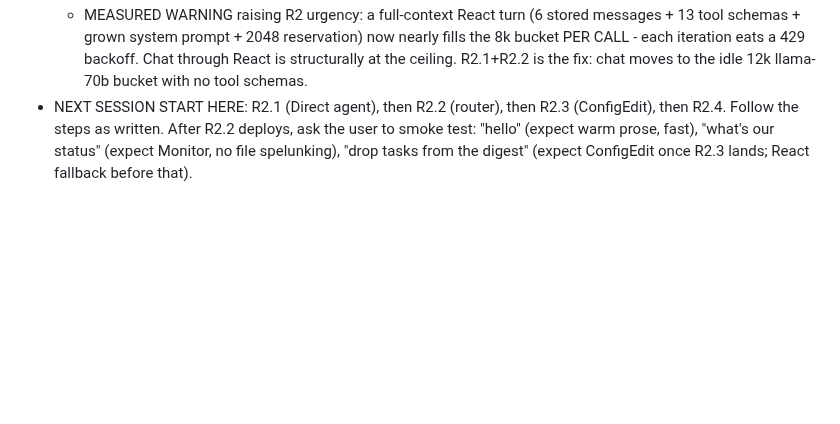
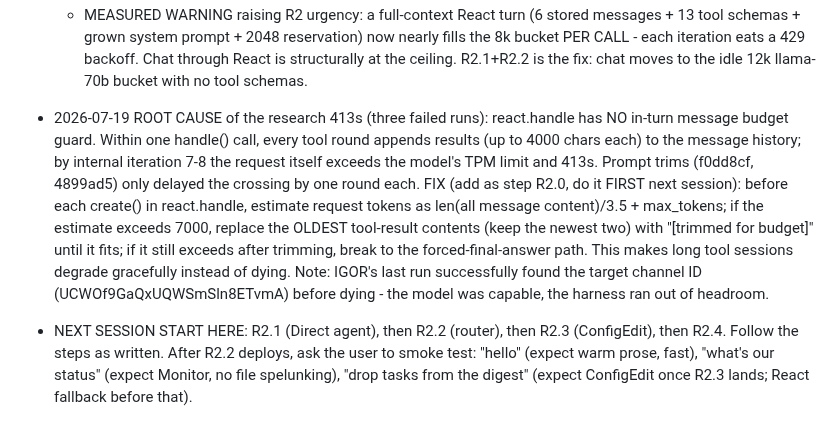
Before and after one commit to neoprimlabs/I.G.O.R., a Markdown page: GAMEPLAN.md, the part around the change. GitHub-like rendering; blank space fills up the shorter version.

Commit message:
GAMEPLAN: root-cause the research 413s - react.handle lacks in-turn budget guard; add R2.0
Co-Authored-By: Claude Fable 5 <noreply@anthropic.com>

```diff
--- a/GAMEPLAN.md
+++ b/GAMEPLAN.md
@@ -301,6 +301,20 @@ Reply with the single word only.
     nearly fills the 8k bucket PER CALL - each iteration eats a 429 backoff.
     Chat through React is structurally at the ceiling. R2.1+R2.2 is the fix:
     chat moves to the idle 12k llama-70b bucket with no tool schemas.
+- 2026-07-19 ROOT CAUSE of the research 413s (three failed runs): react.handle
+  has NO in-turn message budget guard. Within one handle() call, every tool round
+  appends results (up to 4000 chars each) to the message history; by internal
+  iteration 7-8 the request itself exceeds the model's TPM limit and 413s. Prompt
+  trims (f0dd8cf, 4899ad5) only delayed the crossing by one round each. FIX (add
+  as step R2.0, do it FIRST next session): before each create() in react.handle,
+  estimate request tokens as len(all message content)/3.5 + max_tokens; if the
+  estimate exceeds 7000, replace the OLDEST tool-result contents (keep the newest
+  two) with "[trimmed for budget]" until it fits; if it still exceeds after
+  trimming, break to the forced-final-answer path. This makes long tool sessions
+  degrade gracefully instead of dying. Note: IGOR's last run successfully found
+  the target channel ID (UCWOf9GaQxUQWSmSln8ETvmA) before dying - the model was
+  capable, the harness ran out of headroom.
+
 - NEXT SESSION START HERE: R2.1 (Direct agent), then R2.2 (router), then R2.3
   (ConfigEdit), then R2.4. Follow the steps as written. After R2.2 deploys, ask
   the user to smoke test: "hello" (expect warm prose, fast), "what's our status"
```
